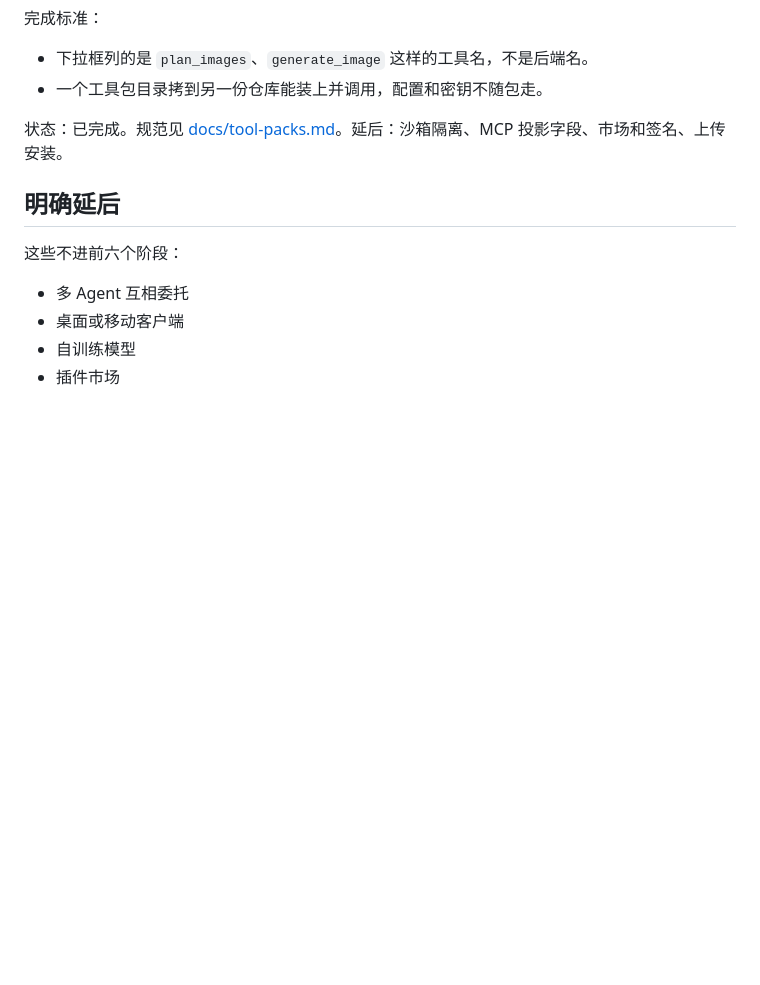
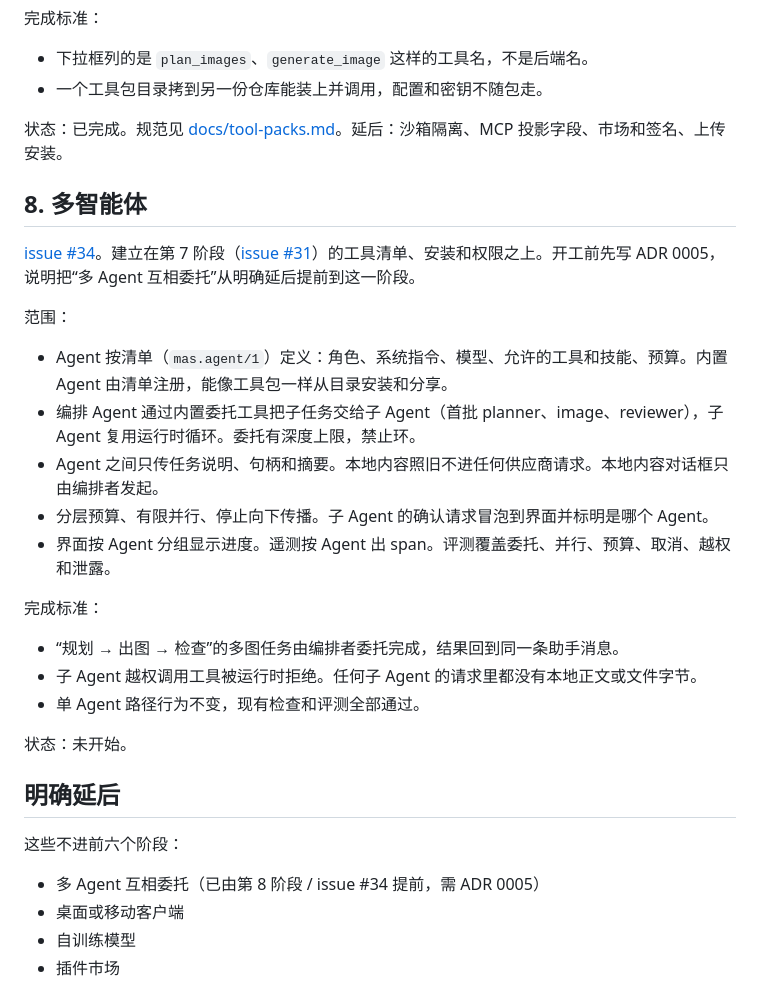
Before and after one commit to loootte/multimodal-agent-studio, a Markdown page: ROADMAP.md, the part around the change. Drawn GitHub-style; blank space fills up the shorter version.

Commit message:
路线图：第 8 阶段多智能体，链接 issue #34

```diff
--- a/ROADMAP.md
+++ b/ROADMAP.md
@@ -134,11 +134,31 @@
 
 状态：已完成。规范见 [docs/tool-packs.md](docs/tool-packs.md)。延后：沙箱隔离、MCP 投影字段、市场和签名、上传安装。
 
+## 8. 多智能体
+
+[issue #34](https://github.com/loootte/multimodal-agent-studio/issues/34)。建立在第 7 阶段（[issue #31](https://github.com/loootte/multimodal-agent-studio/issues/31)）的工具清单、安装和权限之上。开工前先写 ADR 0005，说明把“多 Agent 互相委托”从明确延后提前到这一阶段。
+
+范围：
+
+- Agent 按清单（`mas.agent/1`）定义：角色、系统指令、模型、允许的工具和技能、预算。内置 Agent 由清单注册，能像工具包一样从目录安装和分享。
+- 编排 Agent 通过内置委托工具把子任务交给子 Agent（首批 planner、image、reviewer），子 Agent 复用运行时循环。委托有深度上限，禁止环。
+- Agent 之间只传任务说明、句柄和摘要。本地内容照旧不进任何供应商请求。本地内容对话框只由编排者发起。
+- 分层预算、有限并行、停止向下传播。子 Agent 的确认请求冒泡到界面并标明是哪个 Agent。
+- 界面按 Agent 分组显示进度。遥测按 Agent 出 span。评测覆盖委托、并行、预算、取消、越权和泄露。
+
+完成标准：
+
+- “规划 → 出图 → 检查”的多图任务由编排者委托完成，结果回到同一条助手消息。
+- 子 Agent 越权调用工具被运行时拒绝。任何子 Agent 的请求里都没有本地正文或文件字节。
+- 单 Agent 路径行为不变，现有检查和评测全部通过。
+
+状态：未开始。
+
 ## 明确延后
 
 这些不进前六个阶段：
 
-- 多 Agent 互相委托
+- 多 Agent 互相委托（已由第 8 阶段 / issue #34 提前，需 ADR 0005）
 - 桌面或移动客户端
 - 自训练模型
 - 插件市场
```
